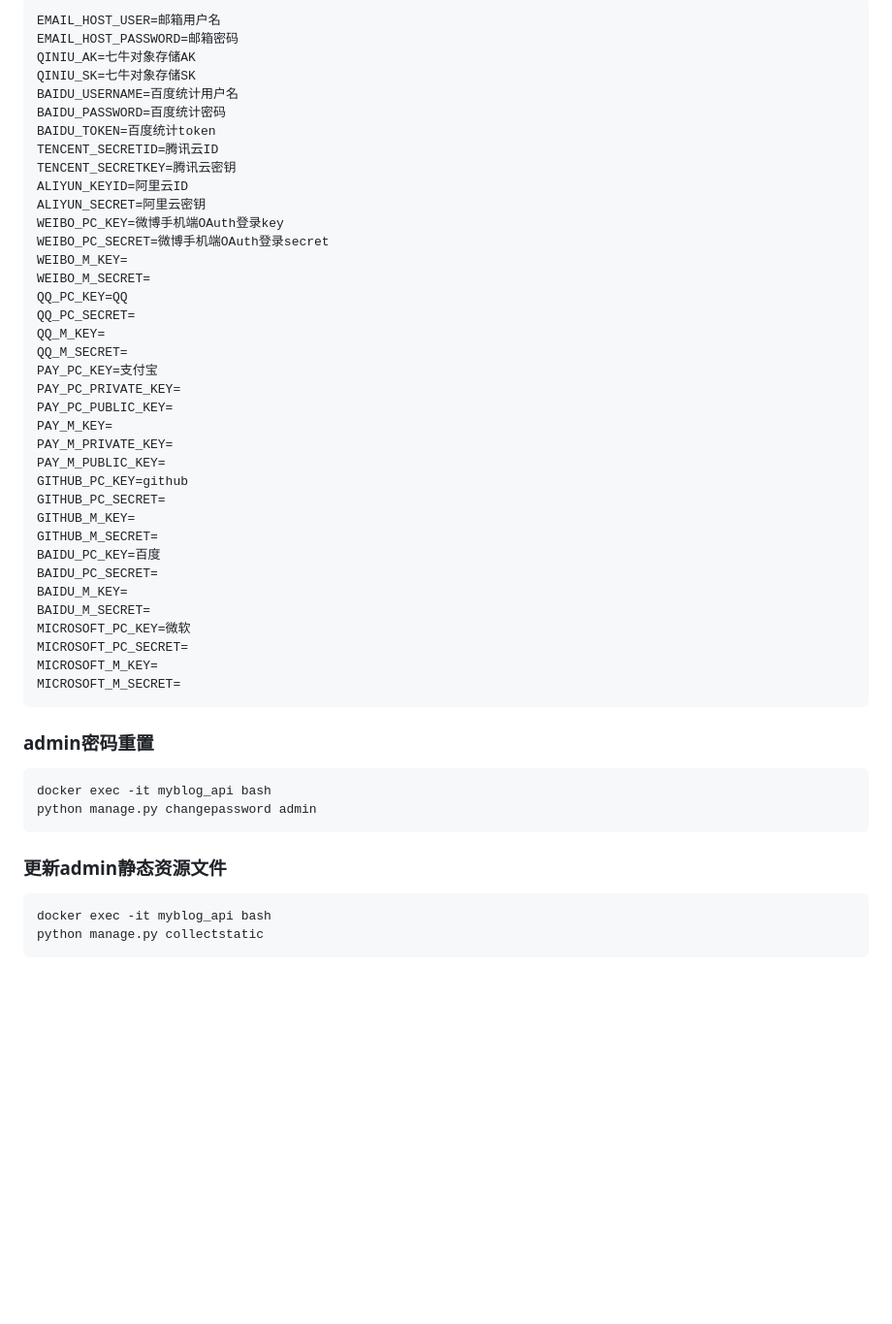
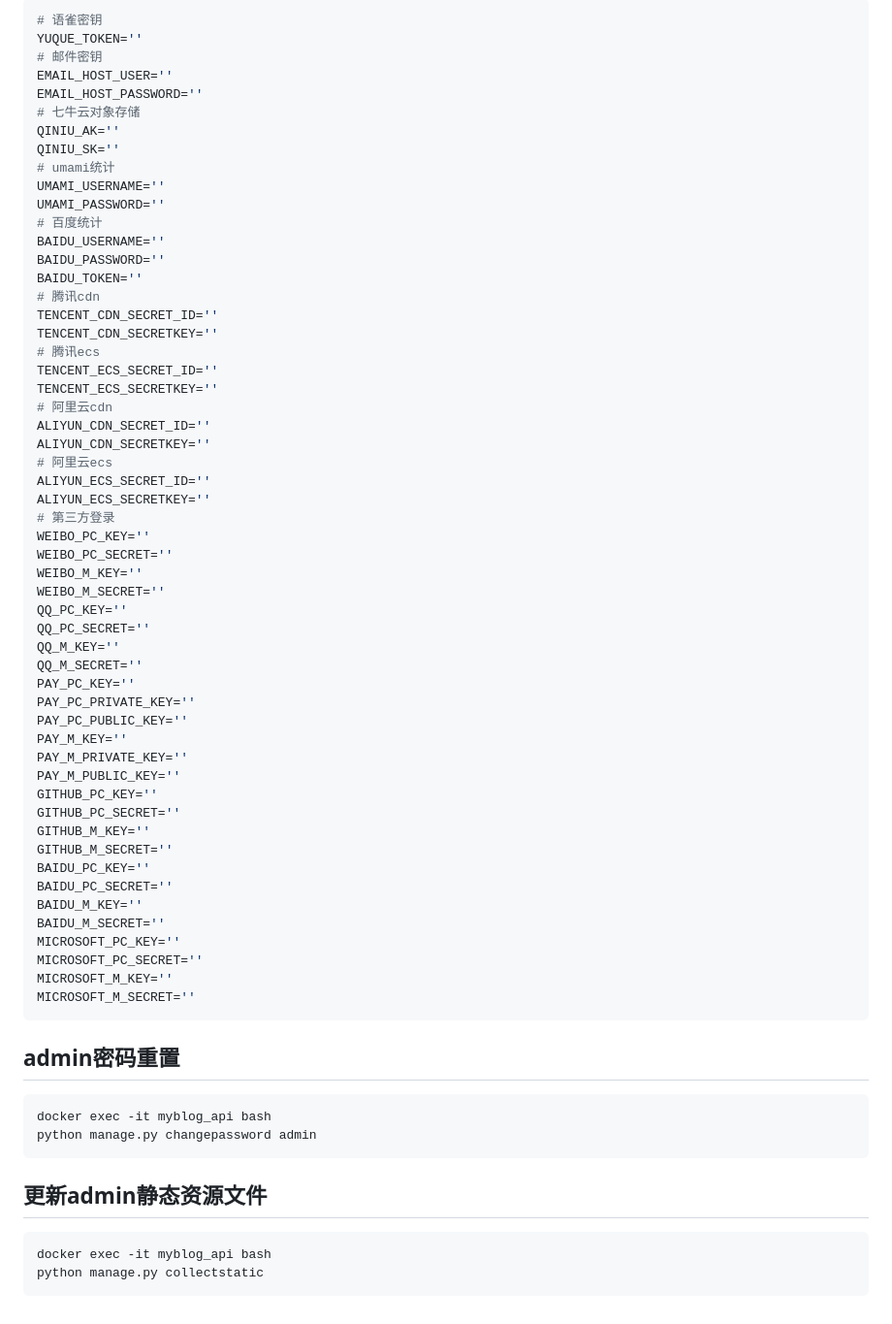
Before and after one commit to al6nlee/hikyuu_api, a Markdown page: readme.md, the part around the change printed below. Shown: that part at 97% size. Drawn GitHub-style; blank space fills up the shorter version.

````diff
--- a/readme.md
+++ b/readme.md
@@ -143,50 +177,67 @@ DEFAULT_CACHE_RESPONSE_TIMEOUT=3600
 ```bash
-EMAIL_HOST_USER=邮箱用户名
-EMAIL_HOST_PASSWORD=邮箱密码
-QINIU_AK=七牛对象存储AK
-QINIU_SK=七牛对象存储SK
-BAIDU_USERNAME=百度统计用户名
-BAIDU_PASSWORD=百度统计密码
-BAIDU_TOKEN=百度统计token
-TENCENT_SECRETID=腾讯云ID
-TENCENT_SECRETKEY=腾讯云密钥
-ALIYUN_KEYID=阿里云ID
-ALIYUN_SECRET=阿里云密钥
-WEIBO_PC_KEY=微博手机端OAuth登录key
-WEIBO_PC_SECRET=微博手机端OAuth登录secret
-WEIBO_M_KEY=
-WEIBO_M_SECRET=
-QQ_PC_KEY=QQ
-QQ_PC_SECRET=
-QQ_M_KEY=
-QQ_M_SECRET=
-PAY_PC_KEY=支付宝
-PAY_PC_PRIVATE_KEY=
-PAY_PC_PUBLIC_KEY=
-PAY_M_KEY=
-PAY_M_PRIVATE_KEY=
-PAY_M_PUBLIC_KEY=
-GITHUB_PC_KEY=github
-GITHUB_PC_SECRET=
-GITHUB_M_KEY=
-GITHUB_M_SECRET=
-BAIDU_PC_KEY=百度
-BAIDU_PC_SECRET=
-BAIDU_M_KEY=
-BAIDU_M_SECRET=
-MICROSOFT_PC_KEY=微软
-MICROSOFT_PC_SECRET=
-MICROSOFT_M_KEY=
-MICROSOFT_M_SECRET=
+# 语雀密钥
+YUQUE_TOKEN=''
+# 邮件密钥
+EMAIL_HOST_USER=''
+EMAIL_HOST_PASSWORD=''
+# 七牛云对象存储
+QINIU_AK=''
+QINIU_SK=''
+# umami统计
+UMAMI_USERNAME=''
+UMAMI_PASSWORD=''
+# 百度统计
+BAIDU_USERNAME=''
+BAIDU_PASSWORD=''
+BAIDU_TOKEN=''
+# 腾讯cdn
+TENCENT_CDN_SECRET_ID=''
+TENCENT_CDN_SECRETKEY=''
+# 腾讯ecs
+TENCENT_ECS_SECRET_ID=''
+TENCENT_ECS_SECRETKEY=''
+# 阿里云cdn
+ALIYUN_CDN_SECRET_ID=''
+ALIYUN_CDN_SECRETKEY=''
+# 阿里云ecs
+ALIYUN_ECS_SECRET_ID=''
+ALIYUN_ECS_SECRETKEY=''
+# 第三方登录
+WEIBO_PC_KEY=''
+WEIBO_PC_SECRET=''
+WEIBO_M_KEY=''
+WEIBO_M_SECRET=''
+QQ_PC_KEY=''
+QQ_PC_SECRET=''
+QQ_M_KEY=''
+QQ_M_SECRET=''
+PAY_PC_KEY=''
+PAY_PC_PRIVATE_KEY=''
+PAY_PC_PUBLIC_KEY=''
+PAY_M_KEY=''
+PAY_M_PRIVATE_KEY=''
+PAY_M_PUBLIC_KEY=''
+GITHUB_PC_KEY=''
+GITHUB_PC_SECRET=''
+GITHUB_M_KEY=''
+GITHUB_M_SECRET=''
+BAIDU_PC_KEY=''
+BAIDU_PC_SECRET=''
+BAIDU_M_KEY=''
+BAIDU_M_SECRET=''
+MICROSOFT_PC_KEY=''
+MICROSOFT_PC_SECRET=''
+MICROSOFT_M_KEY=''
+MICROSOFT_M_SECRET=''
 ```
 
-### admin密码重置
+## admin密码重置
 ```bash
 docker exec -it myblog_api bash
 python manage.py changepassword admin
 ```
 
-### 更新admin静态资源文件
+## 更新admin静态资源文件
 ```bash
 docker exec -it myblog_api bash
 python manage.py collectstatic
````
Also changed, not shown: other parts of readme.md (+70 -36 lines).
